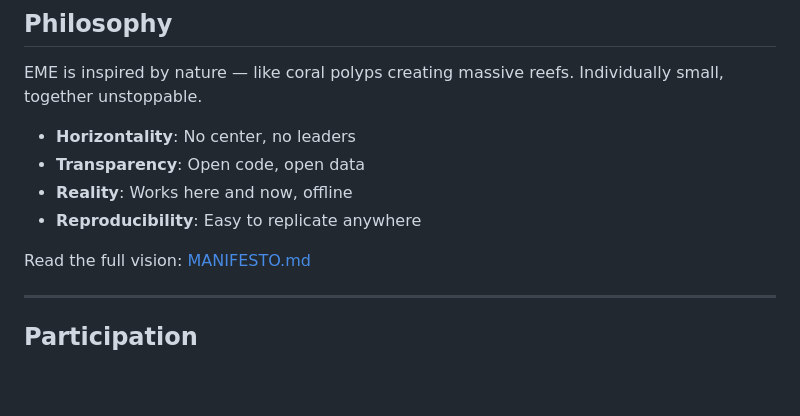
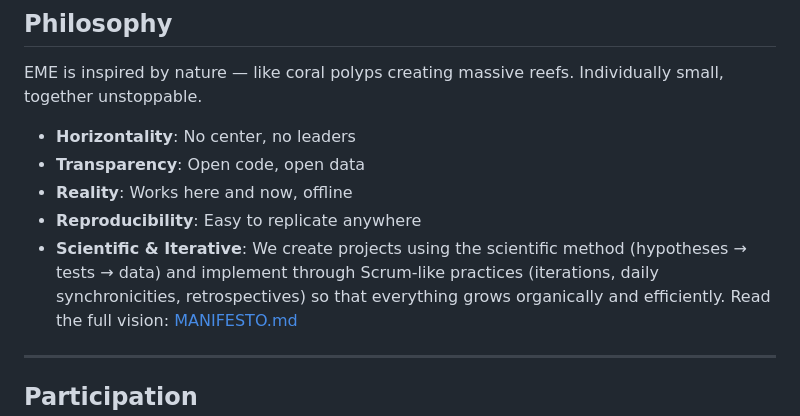
Before and after one commit to Fil-m/eme, a Markdown page: README.md, the part around the change. Rendered like a GitHub page; blank space fills up the shorter version.

```diff
--- a/README.md
+++ b/README.md
@@ -85,7 +85,7 @@ EME is inspired by nature — like coral polyps creating massive reefs. Individu
 - **Transparency**: Open code, open data
 - **Reality**: Works here and now, offline
 - **Reproducibility**: Easy to replicate anywhere
-
+- **Scientific & Iterative**: We create projects using the scientific method (hypotheses → tests → data) and implement through Scrum-like practices (iterations, daily synchronicities, retrospectives) so that everything grows organically and efficiently.
 Read the full vision: [MANIFESTO.md](./MANIFESTO.md)
 
 ---
```
